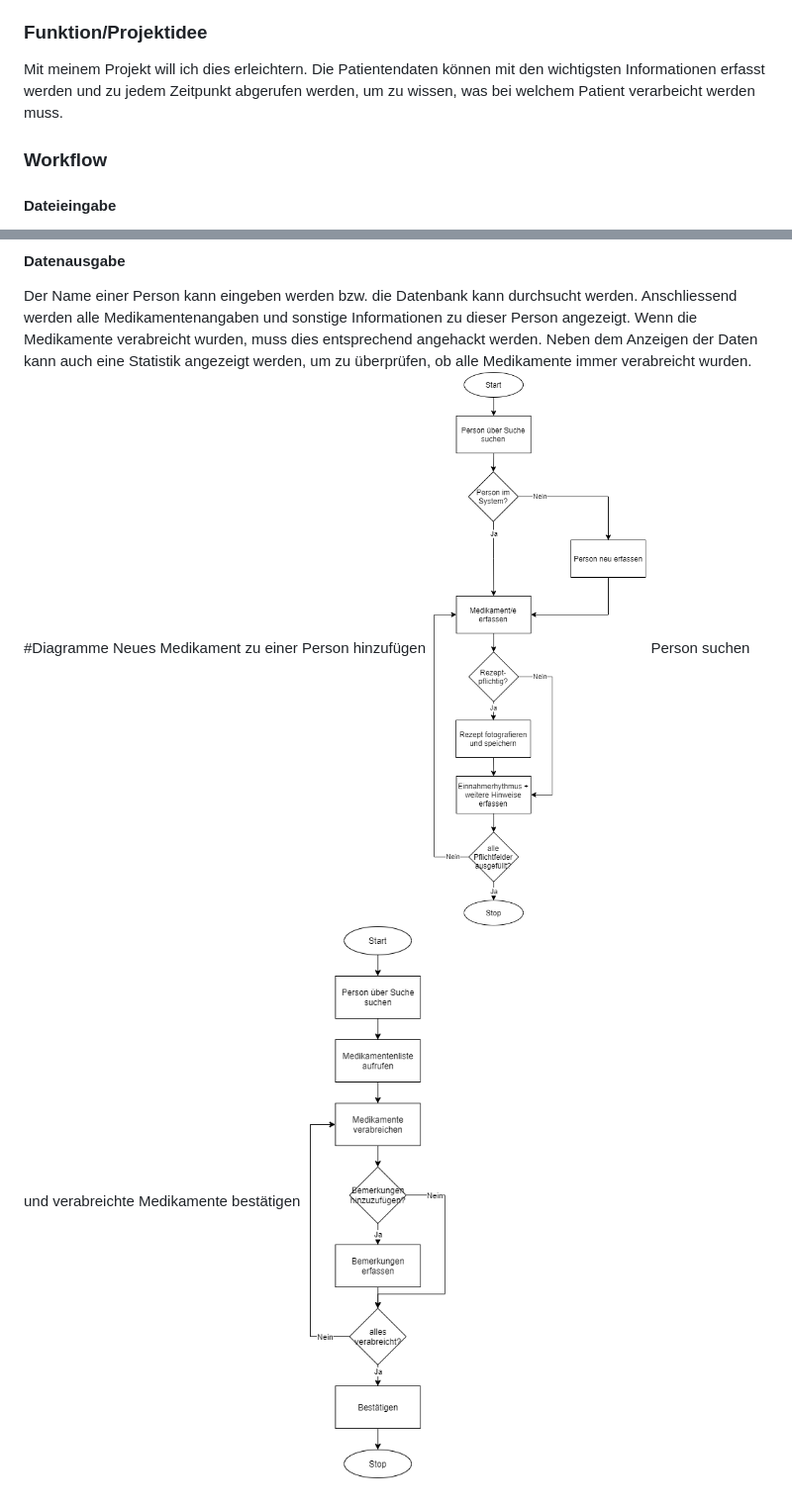
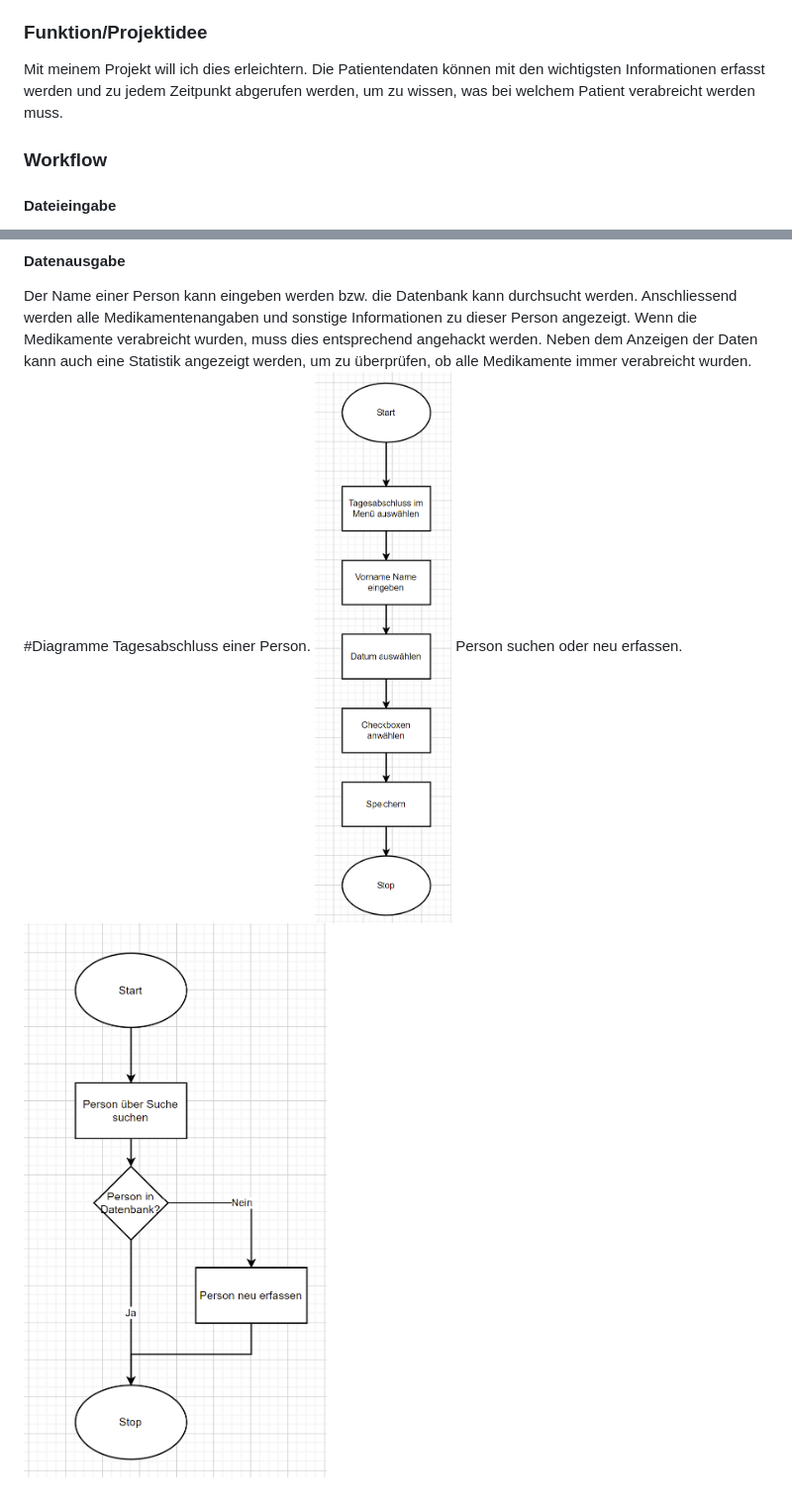
Before and after one commit to Isabelle434/PROG2.0, a Markdown page: README.md, 2 parts joined by grey strips. Shown: that part at 99% size. GitHub-like rendering; pictures changed too: MedikamentErfassen.png (deleted), PersonErfassen.png (added), PersonSuchen.png (deleted).

Commit message:
update diagramm

```diff
--- a/README.md
+++ b/README.md
@@ -4,7 +4,7 @@ Mitarbeitende im Gesundheitsbereich müssen sich sehr viele Sachen merken und si
 Dies bringt eine hohe und gefährliche Fehlerquelle mit sich.
 ### Funktion/Projektidee
 Mit meinem Projekt will ich dies erleichtern. Die Patientendaten können mit den wichtigsten Informationen erfasst werden
-und zu jedem Zeitpunkt abgerufen werden, um zu wissen, was bei welchem Patient verarbeicht werden muss.
+und zu jedem Zeitpunkt abgerufen werden, um zu wissen, was bei welchem Patient verabreicht werden muss.
 ### Workflow
 #### Dateieingabe
 Die Patientendaten (Name, Alter, usw.) werden erfasst. Zusätzlich werden die verschriebenen Medikamente und die Tageszeit, zu der sie angewendet werden müssen, erfasst.
@@ -17,7 +17,7 @@ Wenn die Medikamente verabreicht wurden, muss dies entsprechend angehackt werden
 Neben dem Anzeigen der Daten kann auch eine Statistik angezeigt werden, um zu überprüfen,
 ob alle Medikamente immer verabreicht wurden.
 #Diagramme
-Neues Medikament zu einer Person hinzufügen
-![alt text](MedikamentErfassen.png)
-Person suchen und verabreichte Medikamente bestätigen
-![alt text](PersonSuchen.png)
+Tagesabschluss einer Person.
+![alt text](Tagesabschluss.png)
+Person suchen oder neu erfassen.
+![alt text](PersonErfassen.png)
```
